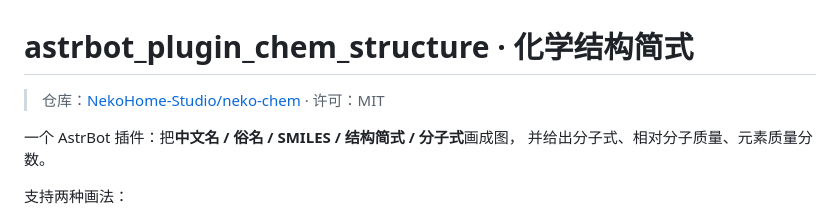
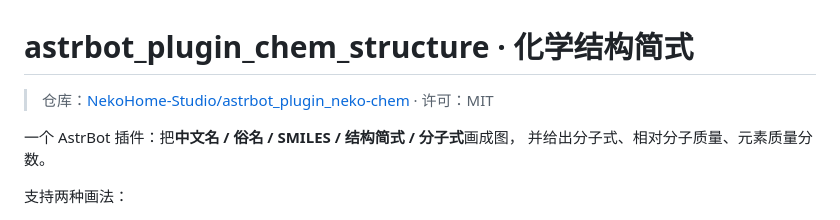
Before and after one commit to NekoHome-Studio/astrbot_plugin_neko-chem, a Markdown page: README.md, the part around the change. Drawn GitHub-style.

Commit message:
docs: README 仓库地址更新为当前库名 astrbot_plugin_neko-chem

```diff
--- a/README.md
+++ b/README.md
@@ -1,6 +1,6 @@
 # astrbot_plugin_chem_structure · 化学结构简式
 
-> 仓库：[NekoHome-Studio/neko-chem](https://github.com/NekoHome-Studio/neko-chem) · 许可：MIT
+> 仓库：[NekoHome-Studio/astrbot_plugin_neko-chem](https://github.com/NekoHome-Studio/astrbot_plugin_neko-chem) · 许可：MIT
 
 一个 AstrBot 插件：把**中文名 / 俗名 / SMILES / 结构简式 / 分子式**画成图，
 并给出分子式、相对分子质量、元素质量分数。
```
